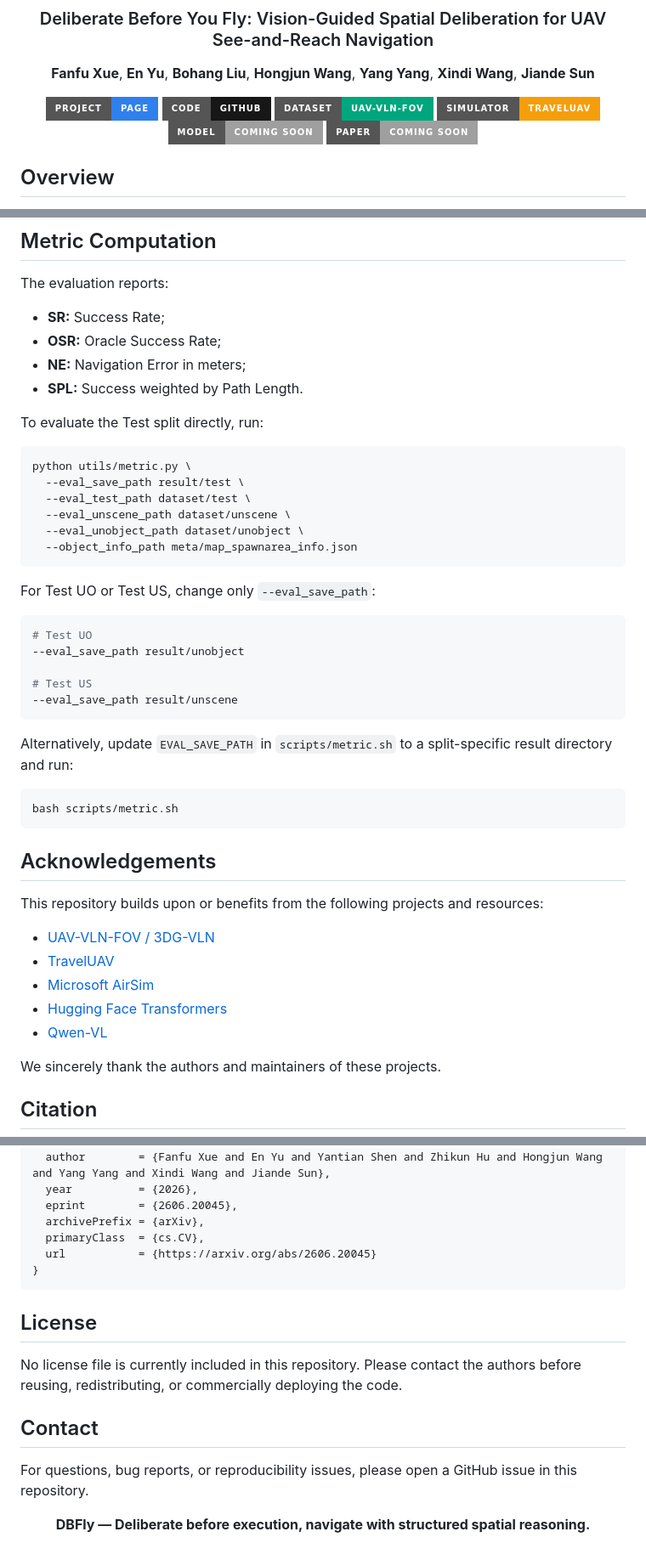
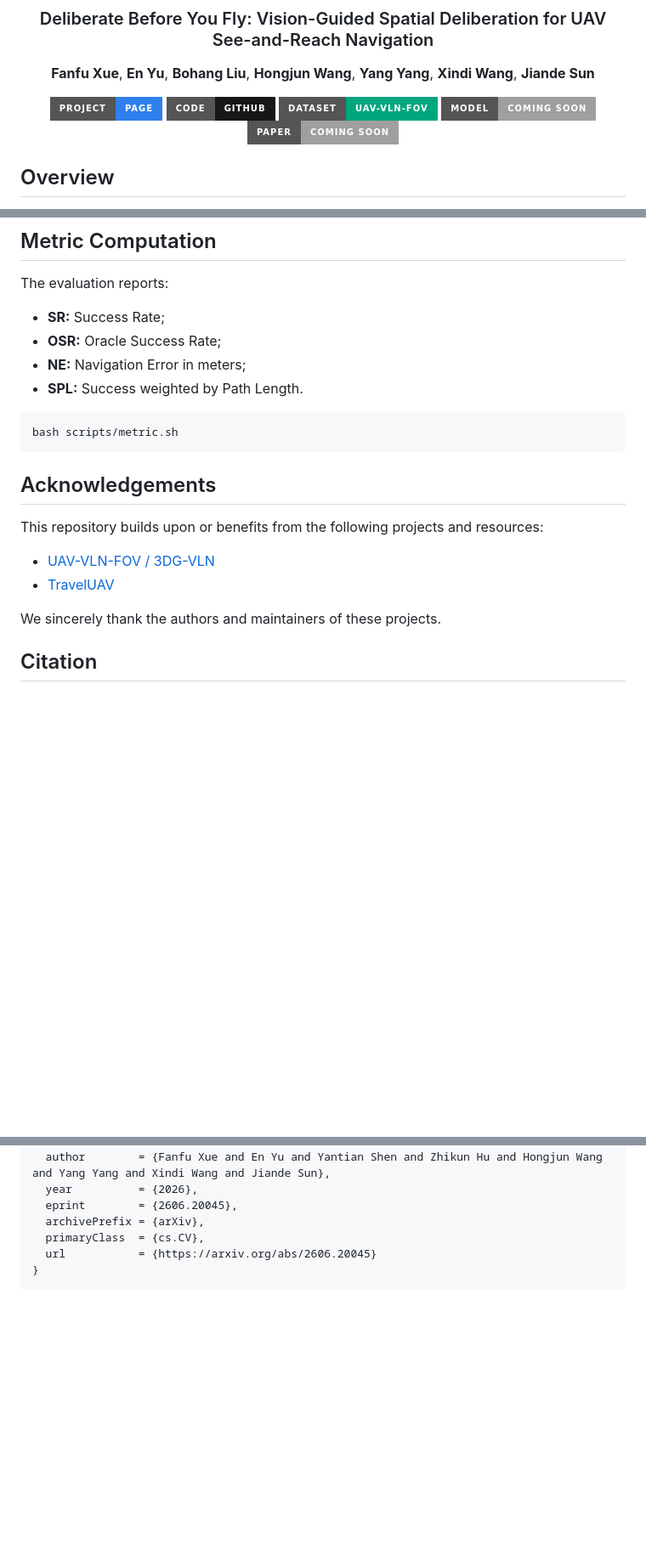
Before and after one commit to xuefanfu/DBFly, a Markdown page: README.md, 3 parts joined by grey strips. Shown at 85% size. GitHub-like rendering; badges without logos; blank space fills up the shorter version.

````diff
--- a/README.md
+++ b/README.md
@@ -8,7 +8,6 @@
 [![Project Page](https://img.shields.io/badge/Project-Page-2f80ed?style=for-the-badge)](https://xuefanfu.github.io/DBFly-Page/)
 [![Code](https://img.shields.io/badge/Code-GitHub-181717?style=for-the-badge&logo=github)](https://github.com/xuefanfu/DBFly)
 [![Dataset](https://img.shields.io/badge/Dataset-UAV--VLN--FOV-00a67d?style=for-the-badge)](https://pan.baidu.com/s/1slWa79ZdNIHid_fwqyhdxA?pwd=ymav)
-[![Simulator](https://img.shields.io/badge/Simulator-TravelUAV-f59e0b?style=for-the-badge)](https://huggingface.co/datasets/wangxiangyu0814/TravelUAV_env)
 ![Model](https://img.shields.io/badge/Model-Coming_Soon-lightgrey?style=for-the-badge)
 ![Paper](https://img.shields.io/badge/Paper-Coming_Soon-lightgrey?style=for-the-badge)
 
@@ -250,29 +189,6 @@ The evaluation reports:
 - **NE:** Navigation Error in meters;
 - **SPL:** Success weighted by Path Length.
 
-To evaluate the Test split directly, run:
-
-```bash
-python utils/metric.py \
-  --eval_save_path result/test \
-  --eval_test_path dataset/test \
-  --eval_unscene_path dataset/unscene \
-  --eval_unobject_path dataset/unobject \
-  --object_info_path meta/map_spawnarea_info.json
-```
-
-For Test UO or Test US, change only `--eval_save_path`:
-
-```bash
-# Test UO
---eval_save_path result/unobject
-
-# Test US
---eval_save_path result/unscene
-```
-
-Alternatively, update `EVAL_SAVE_PATH` in `scripts/metric.sh` to a split-specific result directory and run:
-
 ```bash
 bash scripts/metric.sh
 ```
@@ -283,9 +199,6 @@ This repository builds upon or benefits from the following projects and resource
 
 - [UAV-VLN-FOV / 3DG-VLN](https://github.com/xuefanfu/3DG-VLN)
 - [TravelUAV](https://github.com/prince687028/TravelUAV)
-- [Microsoft AirSim](https://github.com/microsoft/AirSim)
-- [Hugging Face Transformers](https://github.com/huggingface/transformers)
-- [Qwen-VL](https://github.com/QwenLM/Qwen-VL)
 
 We sincerely thank the authors and maintainers of these projects.
 
@@ -315,17 +228,3 @@ Please also cite the UAV-VLN-FOV benchmark:
   url           = {https://arxiv.org/abs/2606.20045}
 }
 ```
-
-## License
-
-No license file is currently included in this repository. Please contact the authors before reusing, redistributing, or commercially deploying the code.
-
-## Contact
-
-For questions, bug reports, or reproducibility issues, please open a GitHub issue in this repository.
-
-<div align="center">
-
-**DBFly — Deliberate before execution, navigate with structured spatial reasoning.**
-
-</div>
````
Also changed, not shown: other parts of README.md (+2 -62 lines).
